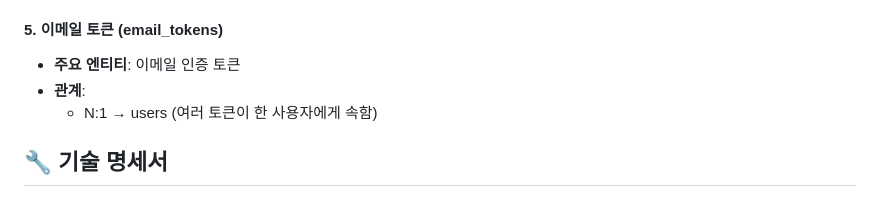
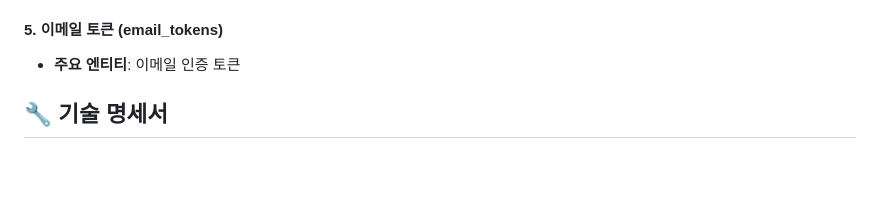
Before and after one commit to SKNETWORKS-FAMILY-AICAMP/SKN12-4th-2TEAM, a Markdown page: README.md, the part around the change. Rendered like a GitHub page; blank space fills up the shorter version.

Commit message:
Fix: README.md

```diff
--- a/README.md
+++ b/README.md
@@ -134,8 +134,6 @@ ESG(환경·사회·지배구조) 지속가능경영 보고서를 기반으로,
 
 #### 5. 이메일 토큰 (email_tokens)
 - **주요 엔티티**: 이메일 인증 토큰
-- **관계**:
-  - N:1 → users (여러 토큰이 한 사용자에게 속함)
 
 
 ## 🔧 기술 명세서
```
